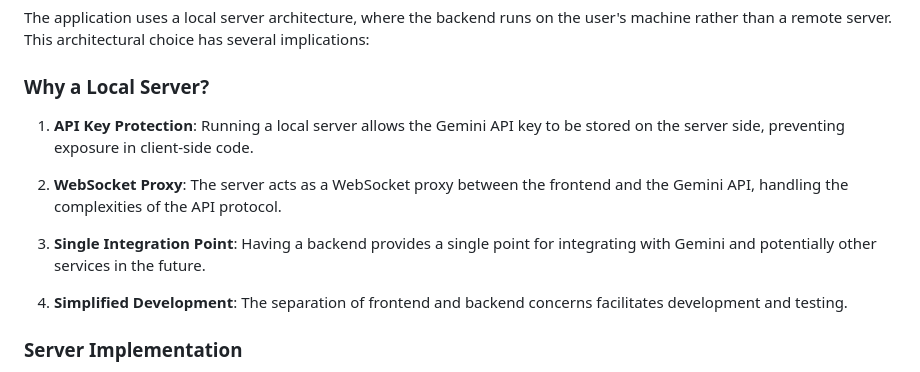
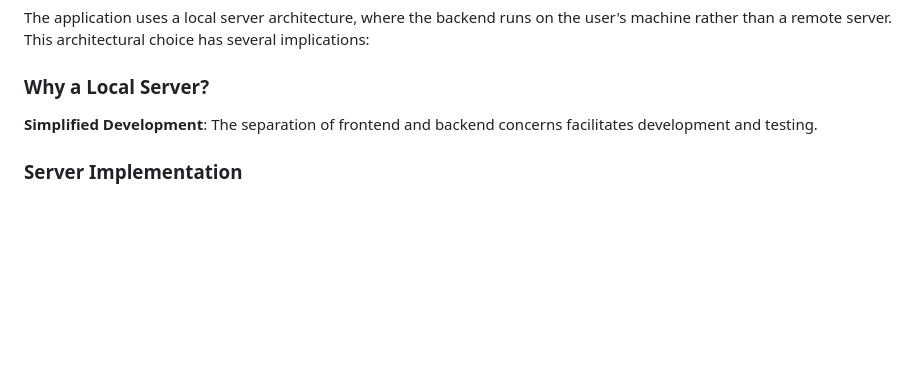
Before and after one commit to R3n3gade-ai/google-gemini-live-api-multimodal-demo, a Markdown page: README.md, the part around the change. Rendered like a GitHub page; blank space fills up the shorter version.

```diff
--- a/README.md
+++ b/README.md
@@ -256,13 +256,7 @@ The application uses a local server architecture, where the backend runs on the
 
 ### Why a Local Server?
 
-1. **API Key Protection**: Running a local server allows the Gemini API key to be stored on the server side, preventing exposure in client-side code.
-
-2. **WebSocket Proxy**: The server acts as a WebSocket proxy between the frontend and the Gemini API, handling the complexities of the API protocol.
-
-3. **Single Integration Point**: Having a backend provides a single point for integrating with Gemini and potentially other services in the future.
-
-4. **Simplified Development**: The separation of frontend and backend concerns facilitates development and testing.
+**Simplified Development**: The separation of frontend and backend concerns facilitates development and testing.
 
 ### Server Implementation
 
```
